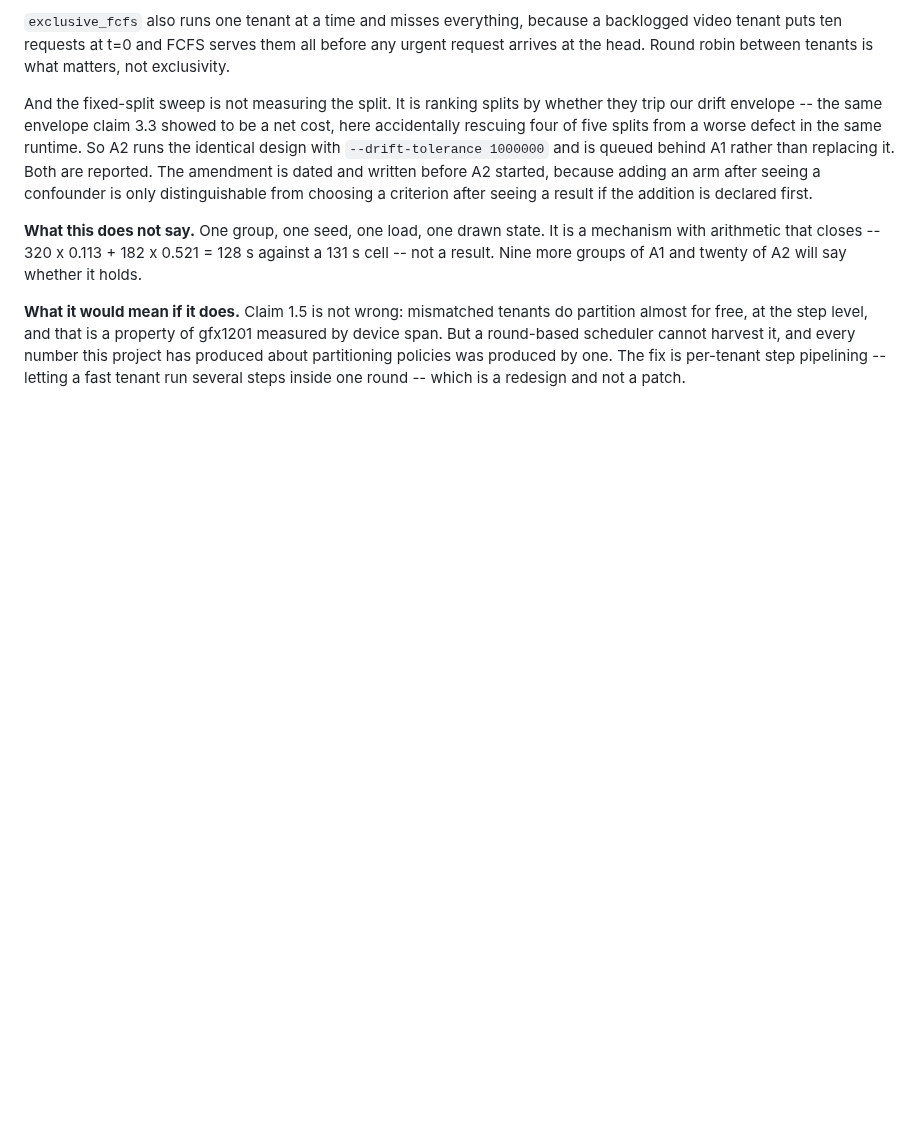
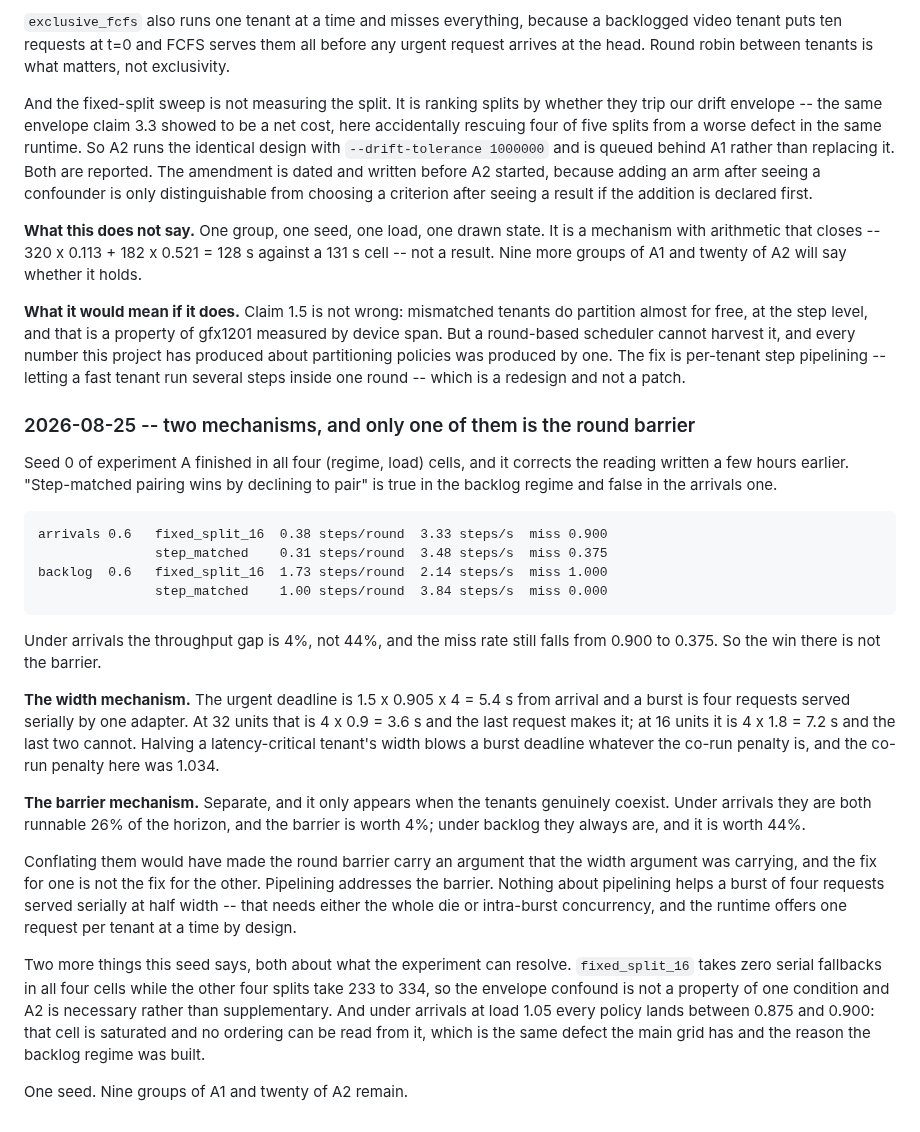
Before and after one commit to HUSRCF/alse, a Markdown page: docs/gate-c-decision-log.md, the part around the change. GitHub-like rendering; blank space fills up the shorter version.

Commit message:
log: the width mechanism is not the round barrier
Seed 0 of experiment A finished in all four cells and corrects the
reading from earlier tonight. Under arrivals the throughput gap between
pairing and not pairing is 4%, not 44%, while the miss rate still falls
from 0.900 to 0.375 -- so the win there is not the barrier. It is that
halving a latency-critical tenant's width blows a burst deadline: four
requests served serially at 32 units take 3.6 s against a 5.4 s
deadline, and at 16 units they take 7.2 s. The co-run penalty on that
cell was 1.034.

The barrier is a second mechanism that appears only when the tenants
actually coexist -- 4% under arrivals at 26% coexistence, 44% under
backlog. Pipelining addresses the barrier and does nothing for the
width, which needs either the whole die or intra-burst concurrency.

Co-Authored-By: Claude Opus 5 (1M context) <noreply@anthropic.com>

```diff
--- a/docs/gate-c-decision-log.md
+++ b/docs/gate-c-decision-log.md
@@ -3388,3 +3388,49 @@ cannot harvest it, and every number this project has produced about
 partitioning policies was produced by one. The fix is per-tenant step
 pipelining -- letting a fast tenant run several steps inside one round
 -- which is a redesign and not a patch.
+
+### 2026-08-25 -- two mechanisms, and only one of them is the round barrier
+
+Seed 0 of experiment A finished in all four (regime, load) cells, and it
+corrects the reading written a few hours earlier. "Step-matched pairing
+wins by declining to pair" is true in the backlog regime and false in
+the arrivals one.
+
+    arrivals 0.6   fixed_split_16  0.38 steps/round  3.33 steps/s  miss 0.900
+                   step_matched    0.31 steps/round  3.48 steps/s  miss 0.375
+    backlog  0.6   fixed_split_16  1.73 steps/round  2.14 steps/s  miss 1.000
+                   step_matched    1.00 steps/round  3.84 steps/s  miss 0.000
+
+Under arrivals the throughput gap is 4%, not 44%, and the miss rate
+still falls from 0.900 to 0.375. So the win there is not the barrier.
+
+**The width mechanism.** The urgent deadline is
+1.5 x 0.905 x 4 = 5.4 s from arrival and a burst is four requests served
+serially by one adapter. At 32 units that is 4 x 0.9 = 3.6 s and the
+last request makes it; at 16 units it is 4 x 1.8 = 7.2 s and the last
+two cannot. Halving a latency-critical tenant's width blows a burst
+deadline whatever the co-run penalty is, and the co-run penalty here was
+1.034.
+
+**The barrier mechanism.** Separate, and it only appears when the
+tenants genuinely coexist. Under arrivals they are both runnable 26% of
+the horizon, and the barrier is worth 4%; under backlog they always are,
+and it is worth 44%.
+
+Conflating them would have made the round barrier carry an argument that
+the width argument was carrying, and the fix for one is not the fix for
+the other. Pipelining addresses the barrier. Nothing about pipelining
+helps a burst of four requests served serially at half width -- that
+needs either the whole die or intra-burst concurrency, and the runtime
+offers one request per tenant at a time by design.
+
+Two more things this seed says, both about what the experiment can
+resolve. `fixed_split_16` takes zero serial fallbacks in all four cells
+while the other four splits take 233 to 334, so the envelope confound is
+not a property of one condition and A2 is necessary rather than
+supplementary. And under arrivals at load 1.05 every policy lands
+between 0.875 and 0.900: that cell is saturated and no ordering can be
+read from it, which is the same defect the main grid has and the reason
+the backlog regime was built.
+
+One seed. Nine groups of A1 and twenty of A2 remain.
```
